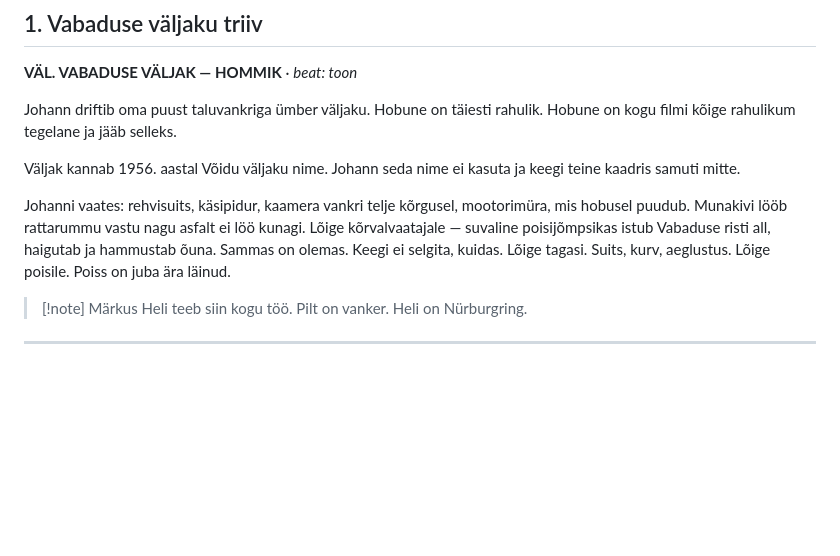
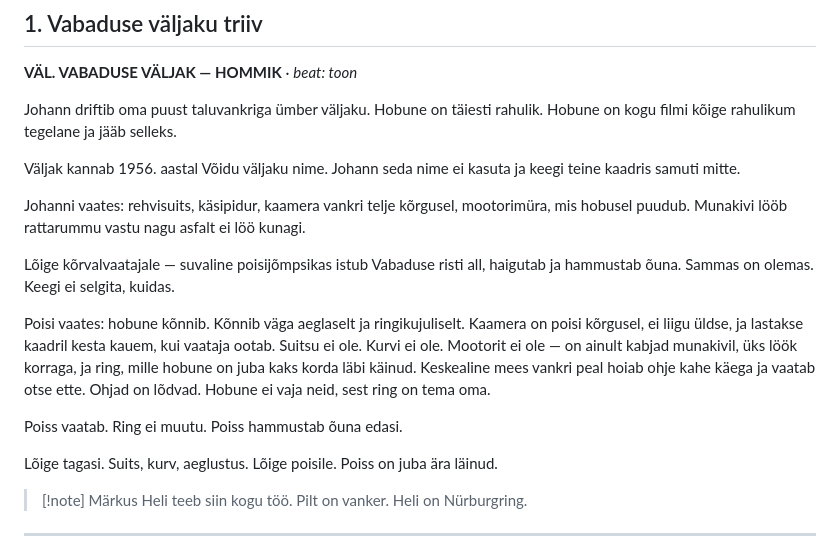
Before and after one commit to anttilinno/raamat, a Markdown page: Vaatus I - Taht süttib.md, the part around the change. Drawn GitHub-style; blank space fills up the shorter version.

Commit message:
Vaatus I, 1. stseen: poisi vaade
The scene had Johann's reality and only a glance at the bystander. The boy
now gets his own POV block — a static, head-height shot of the horse walking
one very slow circle, no smoke and no engine — so the montage cuts between
two fully built realities rather than one and a reaction.

Co-Authored-By: Claude Opus 5 (1M context) <noreply@anthropic.com>
Claude-Session: https://claude.ai/code/session_01PYKay2GSaWdYfVxT98xFaH

```diff
--- a/Vaatus I - Taht süttib.md
+++ b/Vaatus I - Taht süttib.md
@@ -21,7 +21,15 @@ Johann driftib oma puust taluvankriga ümber väljaku. Hobune on täiesti rahuli
 
 Väljak kannab 1956. aastal Võidu väljaku nime. Johann seda nime ei kasuta ja keegi teine kaadris samuti mitte.
 
-Johanni vaates: rehvisuits, käsipidur, kaamera vankri telje kõrgusel, mootorimüra, mis hobusel puudub. Munakivi lööb rattarummu vastu nagu asfalt ei löö kunagi. Lõige kõrvalvaatajale — suvaline poisijõmpsikas istub Vabaduse risti all, haigutab ja hammustab õuna. Sammas on olemas. Keegi ei selgita, kuidas. Lõige tagasi. Suits, kurv, aeglustus. Lõige poisile. Poiss on juba ära läinud.
+Johanni vaates: rehvisuits, käsipidur, kaamera vankri telje kõrgusel, mootorimüra, mis hobusel puudub. Munakivi lööb rattarummu vastu nagu asfalt ei löö kunagi.
+
+Lõige kõrvalvaatajale — suvaline poisijõmpsikas istub Vabaduse risti all, haigutab ja hammustab õuna. Sammas on olemas. Keegi ei selgita, kuidas.
+
+Poisi vaates: hobune kõnnib. Kõnnib väga aeglaselt ja ringikujuliselt. Kaamera on poisi kõrgusel, ei liigu üldse, ja lastakse kaadril kesta kauem, kui vaataja ootab. Suitsu ei ole. Kurvi ei ole. Mootorit ei ole — on ainult kabjad munakivil, üks löök korraga, ja ring, mille hobune on juba kaks korda läbi käinud. Keskealine mees vankri peal hoiab ohje kahe käega ja vaatab otse ette. Ohjad on lõdvad. Hobune ei vaja neid, sest ring on tema oma.
+
+Poiss vaatab. Ring ei muutu. Poiss hammustab õuna edasi.
+
+Lõige tagasi. Suits, kurv, aeglustus. Lõige poisile. Poiss on juba ära läinud.
 
 > [!note] Märkus
 > Heli teeb siin kogu töö. Pilt on vanker. Heli on Nürburgring.
```
